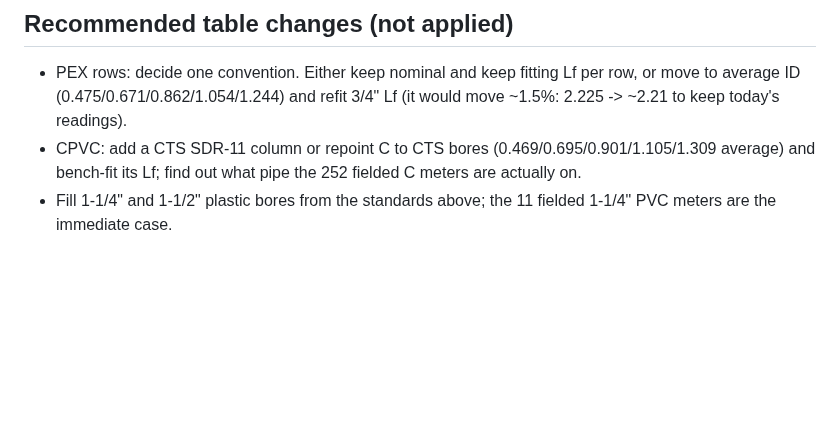
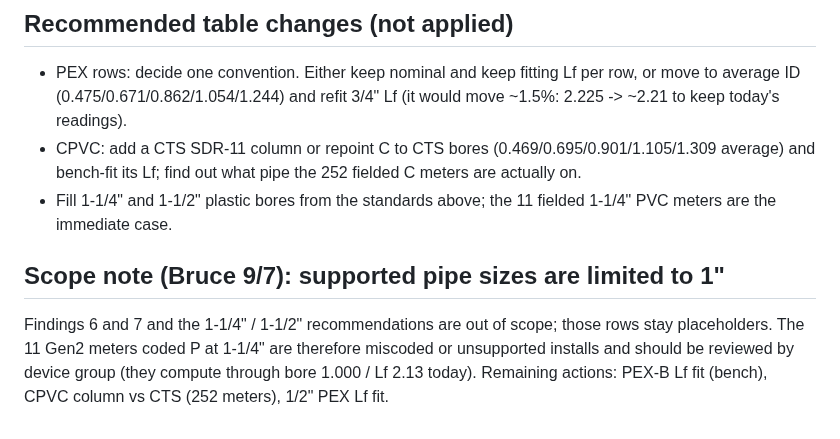
Before and after one commit to brucedune/thingsboard-widgets, a Markdown page: pipe-dimension-audit-0907.md, the part around the change. Drawn GitHub-style; blank space fills up the shorter version.

Commit message:
audit: pipe sizes limited to 1in; 1-1/4 and 1-1/2 findings out of scope

```diff
--- a/pipe-dimension-audit-0907.md
+++ b/pipe-dimension-audit-0907.md
@@ -36,3 +36,6 @@ c column = PVC/CPVC Sch 80 IPS nominal (.423/.546/.742) then .825 placeholders.
 - PEX rows: decide one convention. Either keep nominal and keep fitting Lf per row, or move to average ID (0.475/0.671/0.862/1.054/1.244) and refit 3/4" Lf (it would move ~1.5%: 2.225 -> ~2.21 to keep today's readings).
 - CPVC: add a CTS SDR-11 column or repoint C to CTS bores (0.469/0.695/0.901/1.105/1.309 average) and bench-fit its Lf; find out what pipe the 252 fielded C meters are actually on.
 - Fill 1-1/4" and 1-1/2" plastic bores from the standards above; the 11 fielded 1-1/4" PVC meters are the immediate case.
+
+## Scope note (Bruce 9/7): supported pipe sizes are limited to 1"
+Findings 6 and 7 and the 1-1/4" / 1-1/2" recommendations are out of scope; those rows stay placeholders. The 11 Gen2 meters coded P at 1-1/4" are therefore miscoded or unsupported installs and should be reviewed by device group (they compute through bore 1.000 / Lf 2.13 today). Remaining actions: PEX-B Lf fit (bench), CPVC column vs CTS (252 meters), 1/2" PEX Lf fit.
```
